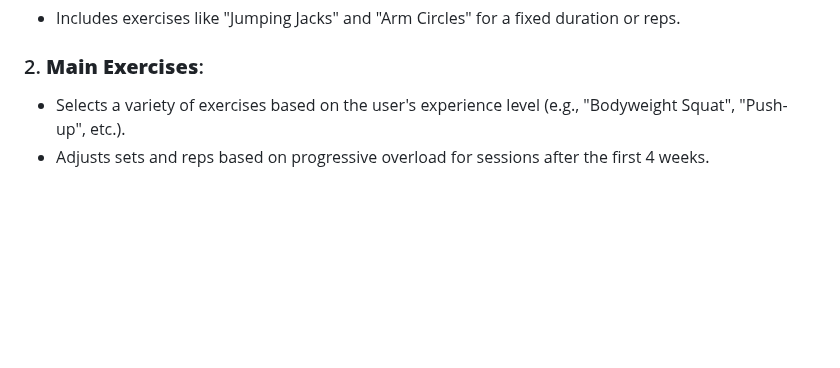
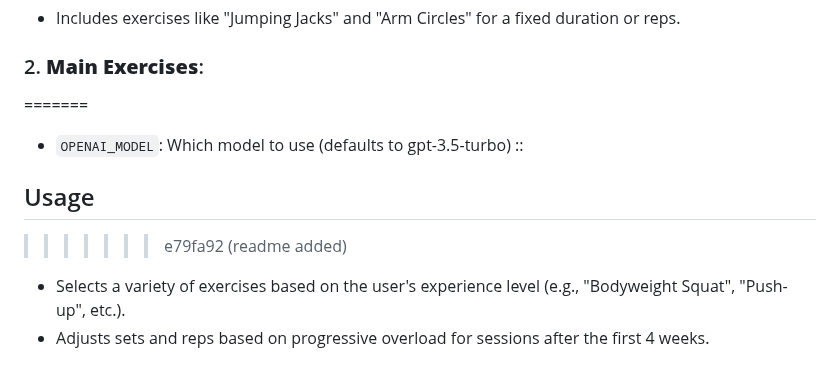
Before and after one commit to jithu2023/My_Fit_Mantra_Assignment, a Markdown page: Readme.md, the part around the change. GitHub-like rendering; blank space fills up the shorter version.

Commit message:
readme added

```diff
--- a/Readme.md
+++ b/Readme.md
@@ -179,6 +179,12 @@ My_Fit_Mantra_Assignment/
 * Includes exercises like "Jumping Jacks" and "Arm Circles" for a fixed duration or reps.
 
 ### 2. **Main Exercises**:
+=======
+
+- `OPENAI_MODEL`: Which model to use (defaults to gpt-3.5-turbo)
+::
+## Usage
+>>>>>>> e79fa92 (readme added)
 
 * Selects a variety of exercises based on the user's experience level (e.g., "Bodyweight Squat", "Push-up", etc.).
 * Adjusts sets and reps based on progressive overload for sessions after the first 4 weeks.
```
